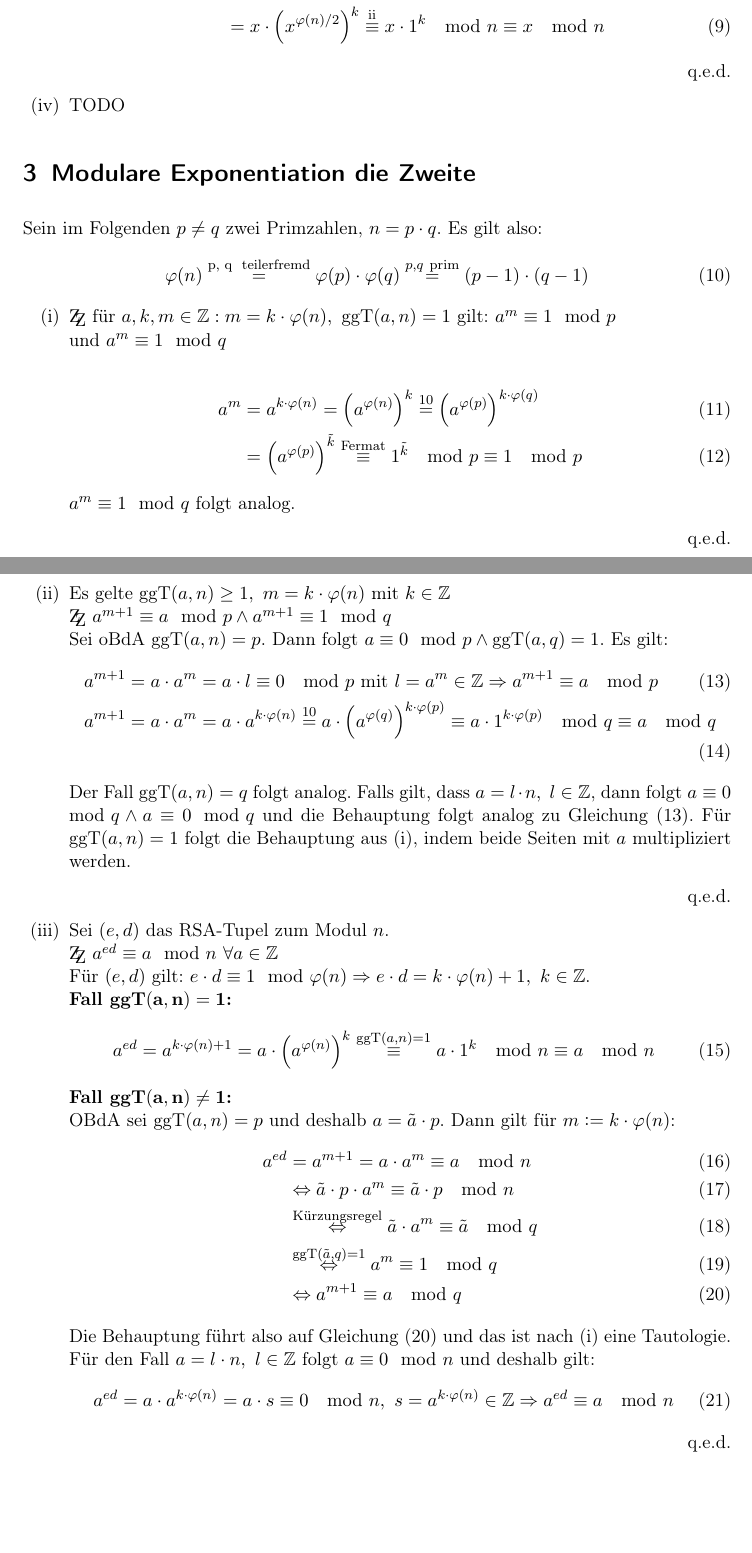
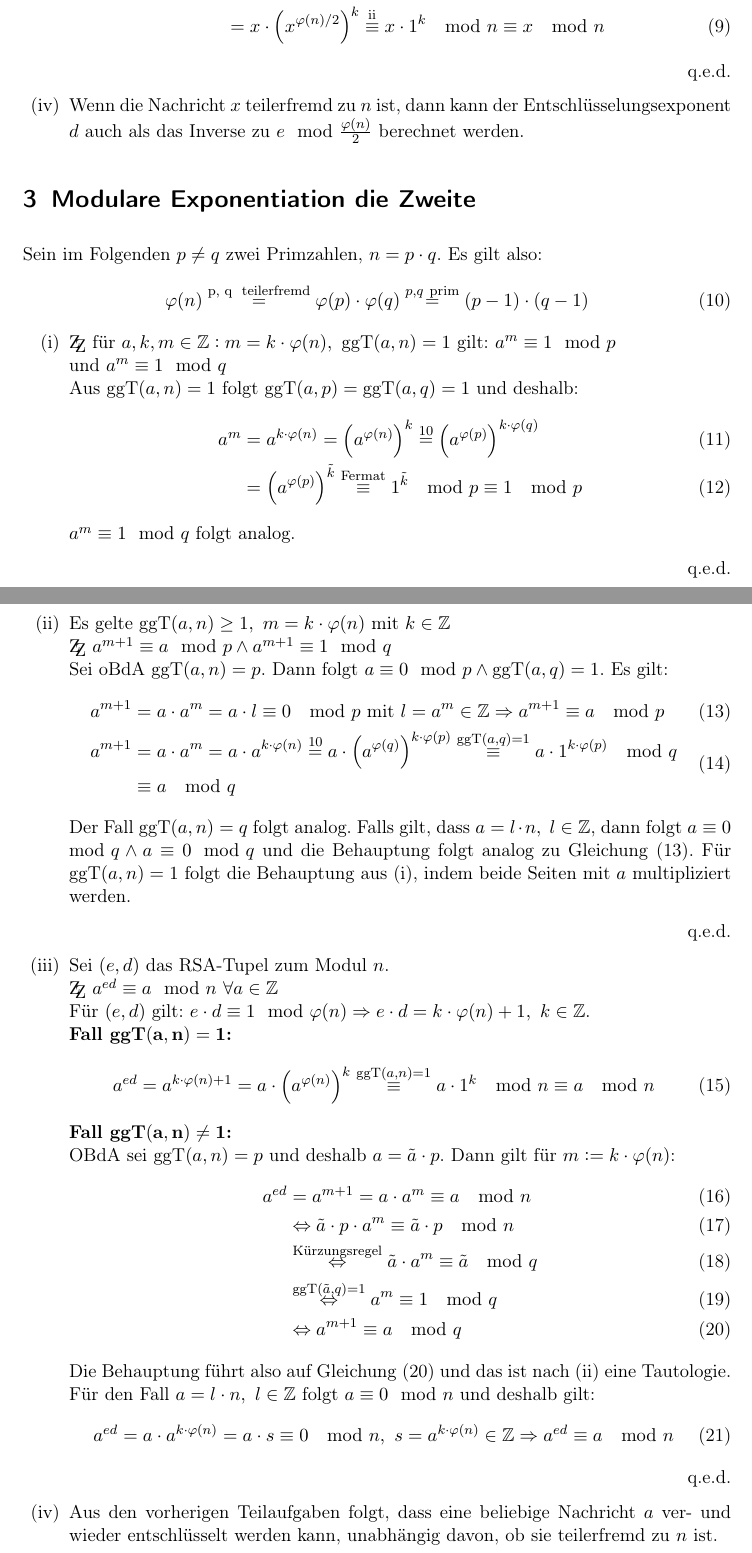
Before and after one commit to Timmifixedit/KryptologieUniUlm, a LaTeX document (Blatt7/main.tex): two parts of pages 2 and 3 of 3, joined at a grey line, cut so that both start at the same text, the shorter picture padded with empty space. Compiled offline with pdfLaTeX.

Commit message:
Textaufgaben fertig

```diff
--- a/Blatt7/main.tex
+++ b/Blatt7/main.tex
@@ -129,7 +129,8 @@
                    &= x \cdot \left(x^{\varphi(n)/2}\right)^k \congTo[\text{ii}]{x \cdot 1^k}{n} \congTo{x}{n}
               \end{align}
               \Qed
-        \item TODO
+        \item Wenn die Nachricht $x$ teilerfremd zu $n$ ist, dann kann der Entschlüsselungsexponent $d$ auch als das Inverse zu $e \mod \frac{\varphi(n)}{2}$
+              berechnet werden.
     \end{enumerate}
     \section{Modulare Exponentiation die Zweite}
     Sein  im Folgenden $p \neq q$ zwei Primzahlen, $n = p \cdot q$. Es gilt also:
@@ -139,6 +140,7 @@
     \end{equation}
     \begin{enumerate}[label=(\roman*)]
         \item $\ZZ$ für $a, k, m \in \Z :  m = k \cdot \varphi(n), \ \ggt(a, n) = 1$ gilt: $a^m \congTo{1}{p}$ \\ und $a^m \congTo{1}{q}$ \\
+              Aus $\ggt(a, n) = 1$ folgt $\ggt(a, p) = \ggt(a, q) = 1$ und deshalb:
               \begin{align}
                   a^m &= a^{k \cdot \varphi(n)} = \left(a^{\varphi(n)}\right)^k \stackrel{\ref{eq:phi}}{=} \left(a^{\varphi(p)}\right)^{k \cdot \varphi(q)} \\
                   &= \left(a^{\varphi(p)}\right)^{\tilde{k}} \congTo[\text{Fermat}]{1^{\tilde{k}}}{p} \congTo{1}{p}
@@ -150,8 +152,10 @@
               \begin{align}
                   \label{eq:ggtP}
                   a^{m + 1} &= a \cdot a^m = a \cdot l \congTo{0}{p} \ \text{mit} \ l = a^m \in \Z \Rightarrow a^{m + 1} \congTo{a}{p} \\
-                  a^{m + 1} &= a \cdot a^m = a \cdot a^{k \cdot \varphi(n)} \stackrel{\ref{eq:phi}}{=} a \cdot \left(a^{\varphi(q)}\right)^{k \cdot \varphi(p)}
-                  \congTo{a \cdot 1^{k \cdot \varphi(p)}}{q} \congTo{a}{q}
+                  \begin{split}
+                      a^{m + 1} &= a \cdot a^m = a \cdot a^{k \cdot \varphi(n)} \stackrel{\ref{eq:phi}}{=} a \cdot \left(a^{\varphi(q)}\right)^{k \cdot \varphi(p)}
+                      \congTo[\ggt(a, q) = 1]{a \cdot 1^{k \cdot \varphi(p)}}{q} \\ &\congTo{a}{q}
+                  \end{split}
               \end{align}
               Der Fall $\ggt(a, n) = q$ folgt analog. Falls gilt, dass $a = l \cdot n, \ l \in \Z$, dann folgt $a \congTo{0}{q} \wedge a \congTo{0}{q}$ und
               die Behauptung folgt analog zu \cref{eq:ggtP}. Für $\ggt(a, n) = 1$ folgt die Behauptung aus (i), indem beide Seiten mit $a$ multipliziert werden. \Qed
@@ -170,11 +174,13 @@
                   &\stackrel{\ggt(\tilde{a}, q) = 1}{\Leftrightarrow} a^m \congTo{1}{q} \\
                   &\Leftrightarrow a^{m + 1} \congTo{a}{q} \label{eq:taut}
               \end{align}
-              Die Behauptung führt also auf \cref{eq:taut} und das ist nach (i) eine Tautologie. Für den Fall $a = l \cdot n, \ l \in \Z$ folgt
+              Die Behauptung führt also auf \cref{eq:taut} und das ist nach (ii) eine Tautologie. Für den Fall $a = l \cdot n, \ l \in \Z$ folgt
               $a \congTo{0}{n}$ und deshalb gilt:
               \begin{equation}
                   a^{ed} = a \cdot a^{k \cdot \varphi(n)} = a \cdot s \congTo{0}{n}, \ s = a^{k \cdot \varphi(n)} \in \Z \Rightarrow a^{ed} \congTo{a}{n}
               \end{equation}
               \Qed
+        \item Aus den vorherigen Teilaufgaben folgt, dass eine beliebige Nachricht $a$ ver- und wieder entschlüsselt werden kann, unabhängig davon, ob sie teilerfremd
+              zu $n$ ist.
     \end{enumerate}
 \end{document}
```
